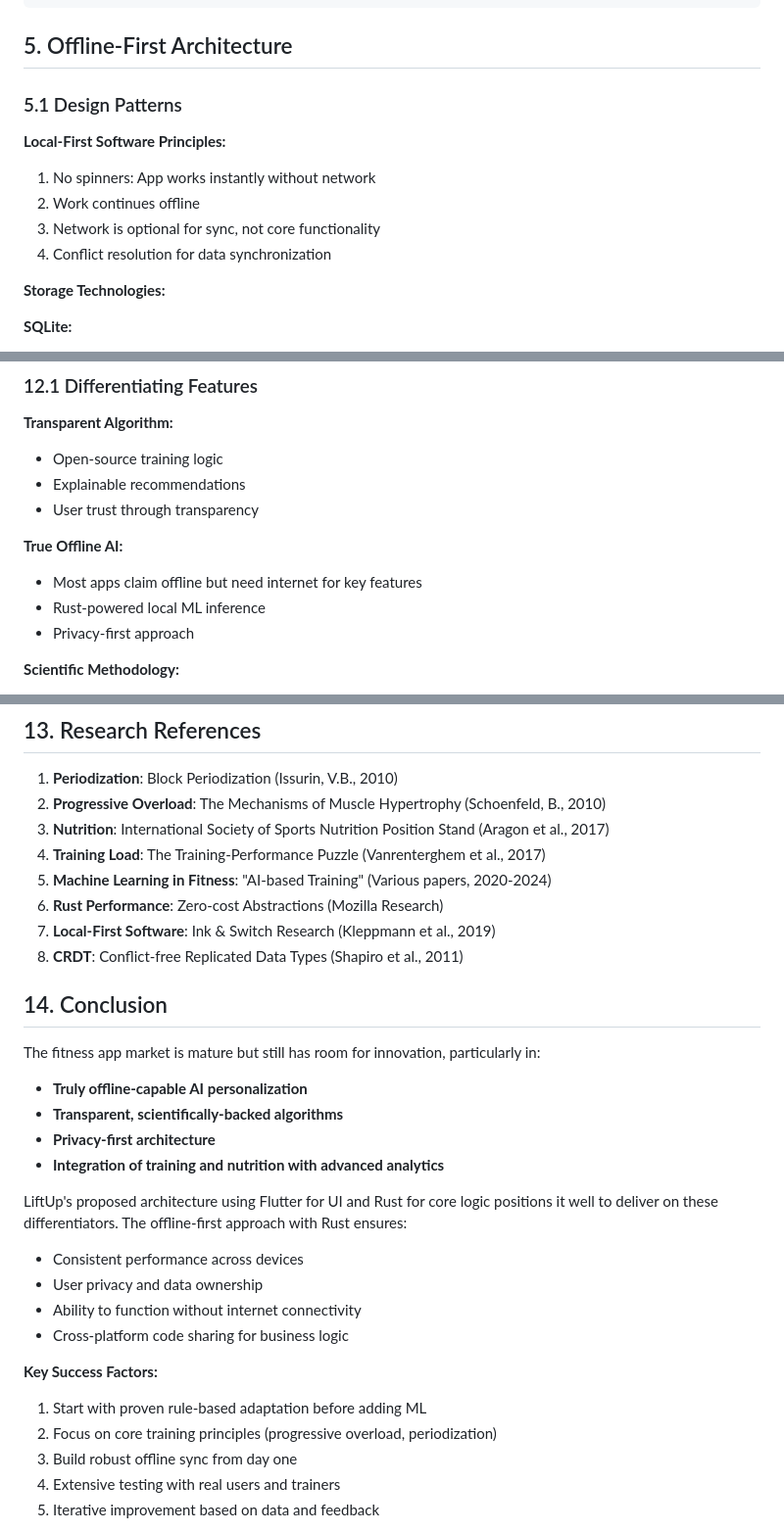
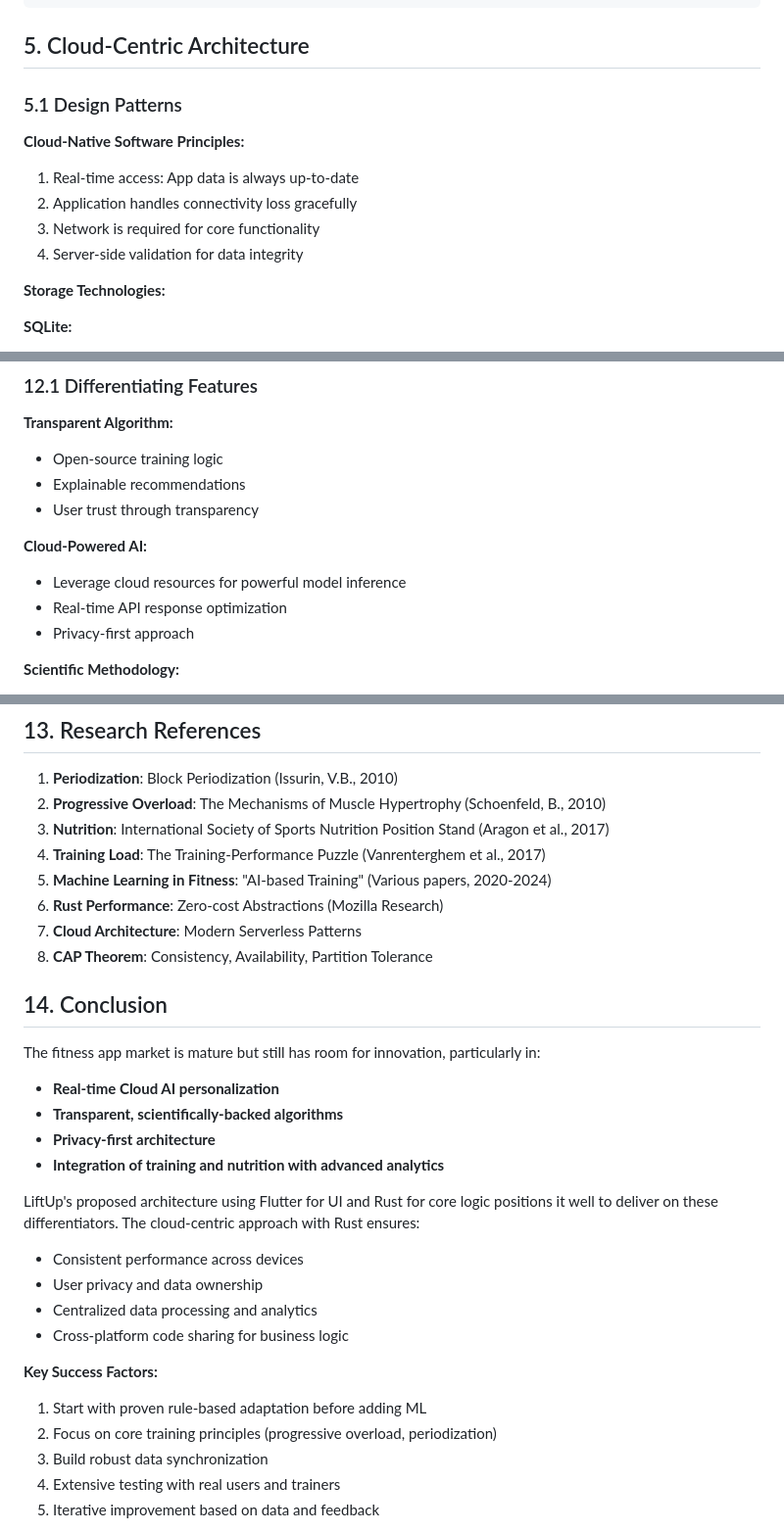
Before and after one commit to Eip-LiftUp/LiftUp-EIP, a Markdown page: docs/context_audit_and_compliance/TECHNICAL_STATE_OF_THE_ART.md, 3 parts joined by grey strips. Shown at 98% size. GitHub-like rendering.

Commit message:
Doc : Replace offline principles with cloud-native patterns

````diff
--- a/docs/context_audit_and_compliance/TECHNICAL_STATE_OF_THE_ART.md
+++ b/docs/context_audit_and_compliance/TECHNICAL_STATE_OF_THE_ART.md
@@ -268,15 +268,15 @@ pub extern "C" fn calculate_next_workout(
 - tokio: Async runtime (if networking needed)
 ```
 
-## 5. Offline-First Architecture
+## 5. Cloud-Centric Architecture
 
 ### 5.1 Design Patterns
 
-**Local-First Software Principles:**
-1. No spinners: App works instantly without network
-2. Work continues offline
-3. Network is optional for sync, not core functionality
-4. Conflict resolution for data synchronization
+**Cloud-Native Software Principles:**
+1. Real-time access: App data is always up-to-date
+2. Application handles connectivity loss gracefully
+3. Network is required for core functionality
+4. Server-side validation for data integrity
 
 **Storage Technologies:**
 
@@ -642,9 +642,9 @@ Backend Logic:
 - Explainable recommendations
 - User trust through transparency
 
-**True Offline AI:**
-- Most apps claim offline but need internet for key features
-- Rust-powered local ML inference
+**Cloud-Powered AI:**
+- Leverage cloud resources for powerful model inference
+- Real-time API response optimization
 - Privacy-first approach
 
 **Scientific Methodology:**
@@ -683,27 +683,27 @@ Backend Logic:
 4. **Training Load**: The Training-Performance Puzzle (Vanrenterghem et al., 2017)
 5. **Machine Learning in Fitness**: "AI-based Training" (Various papers, 2020-2024)
 6. **Rust Performance**: Zero-cost Abstractions (Mozilla Research)
-7. **Local-First Software**: Ink & Switch Research (Kleppmann et al., 2019)
-8. **CRDT**: Conflict-free Replicated Data Types (Shapiro et al., 2011)
+7. **Cloud Architecture**: Modern Serverless Patterns
+8. **CAP Theorem**: Consistency, Availability, Partition Tolerance
 
 ## 14. Conclusion
 
 The fitness app market is mature but still has room for innovation, particularly in:
-- **Truly offline-capable AI personalization**
+- **Real-time Cloud AI personalization**
 - **Transparent, scientifically-backed algorithms**
 - **Privacy-first architecture**
 - **Integration of training and nutrition with advanced analytics**
 
-LiftUp's proposed architecture using Flutter for UI and Rust for core logic positions it well to deliver on these differentiators. The offline-first approach with Rust ensures:
+LiftUp's proposed architecture using Flutter for UI and Rust for core logic positions it well to deliver on these differentiators. The cloud-centric approach with Rust ensures:
 - Consistent performance across devices
 - User privacy and data ownership
-- Ability to function without internet connectivity
+- Centralized data processing and analytics
 - Cross-platform code sharing for business logic
 
 **Key Success Factors:**
 1. Start with proven rule-based adaptation before adding ML
 2. Focus on core training principles (progressive overload, periodization)
-3. Build robust offline sync from day one
+3. Build robust data synchronization
 4. Extensive testing with real users and trainers
 5. Iterative improvement based on data and feedback
 
````
Also changed, not shown: other parts of docs/context_audit_and_compliance/TECHNICAL_STATE_OF_THE_ART.md (+3 -3 lines).
